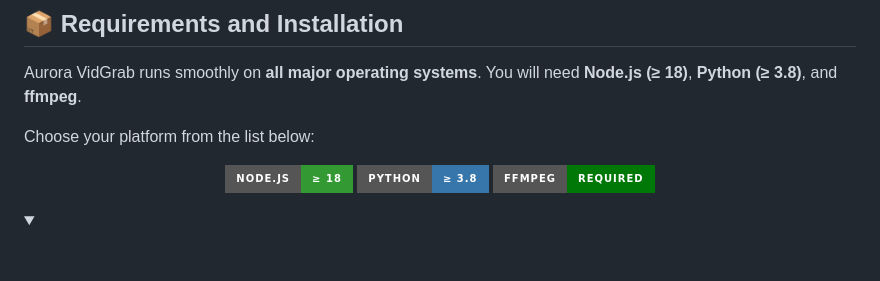
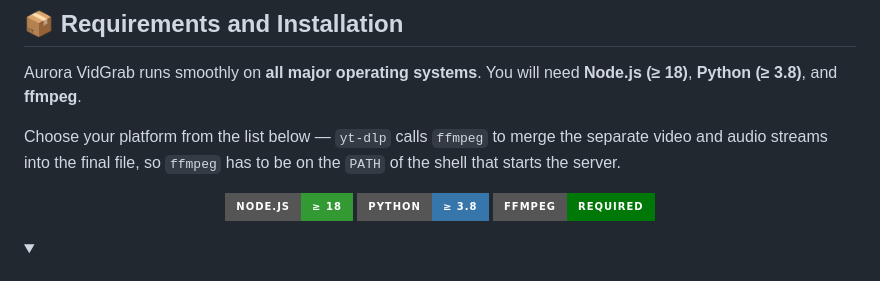
Before and after one commit to SailikNanda/Aurora-Vidgrab, a Markdown page: README.md, the part around the change. Rendered like a GitHub page; folded sections open; badges without logos.

Commit message:
docs: refine documentation

```diff
--- a/README.md
+++ b/README.md
@@ -92,7 +92,7 @@
 
 Aurora VidGrab runs smoothly on **all major operating systems**. You will need **Node.js (≥ 18)**, **Python (≥ 3.8)**, and **ffmpeg**.
 
-Choose your platform from the list below:
+Choose your platform from the list below — `yt-dlp` calls `ffmpeg` to merge the separate video and audio streams into the final file, so `ffmpeg` has to be on the `PATH` of the shell that starts the server.
 
 <p align="center">
   <img src="https://img.shields.io/badge/Node.js-%E2%89%A5%2018-339933?style=for-the-badge&logo=nodedotjs&logoColor=white" alt="Node.js 18 or newer" loading="lazy" decoding="async" />
```
